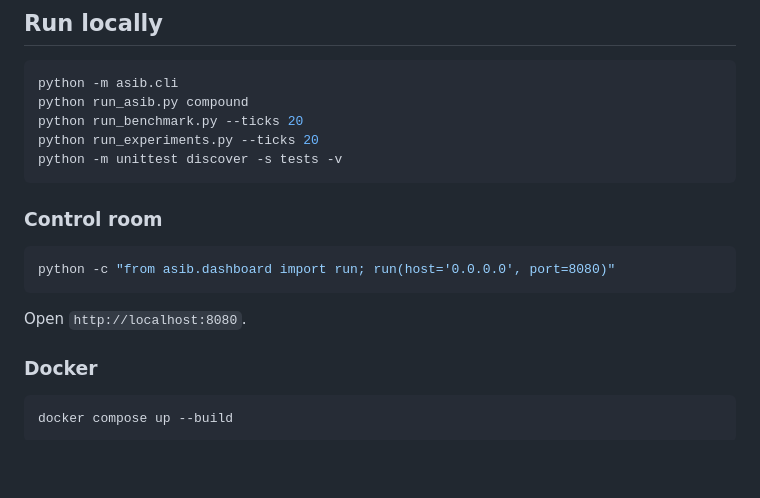
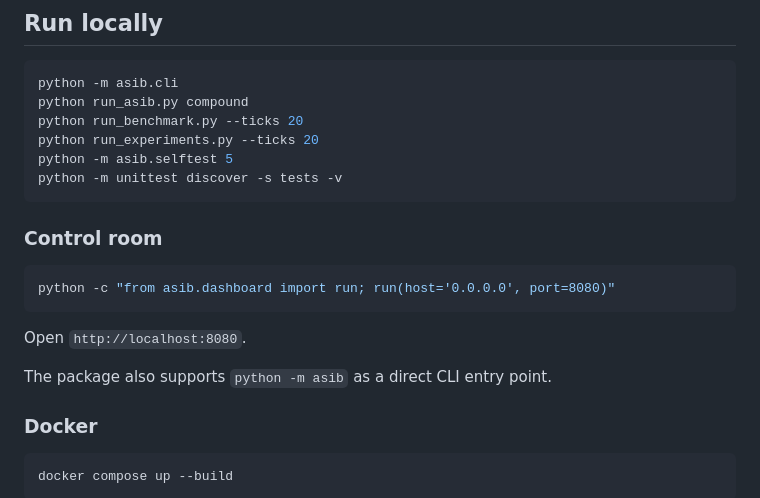
Before and after one commit to Tushar750p/Autonomous-Space-Infrastructure-Brain-ASIB, a Markdown page: README.md, the part around the change. GitHub-like rendering; blank space fills up the shorter version.

Commit message:
docs: document package module entry point and eclipse scenarios

````diff
--- a/README.md
+++ b/README.md
@@ -70,6 +70,7 @@ python -m asib.cli
 python run_asib.py compound
 python run_benchmark.py --ticks 20
 python run_experiments.py --ticks 20
+python -m asib.selftest 5
 python -m unittest discover -s tests -v
 ```
 
@@ -80,6 +81,8 @@ python -c "from asib.dashboard import run; run(host='0.0.0.0', port=8080)"
 ```
 
 Open `http://localhost:8080`.
+
+The package also supports `python -m asib` as a direct CLI entry point.
 
 ### Docker
 
````
